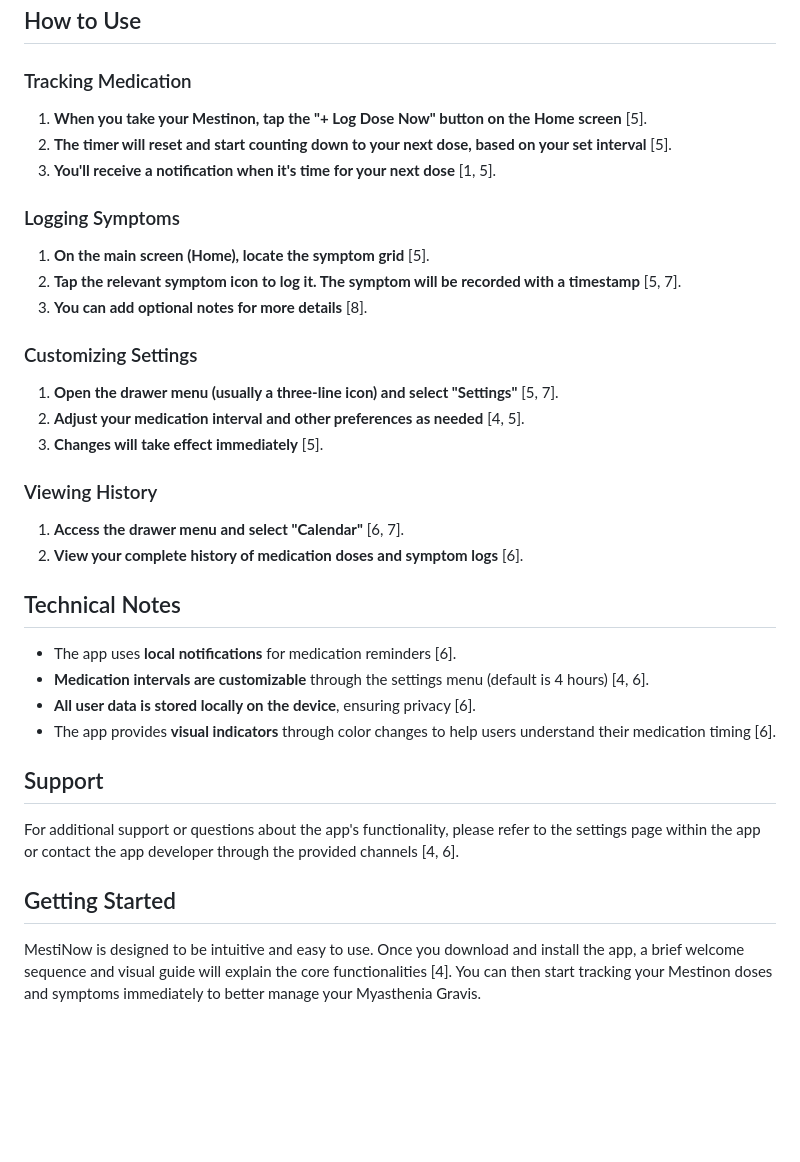
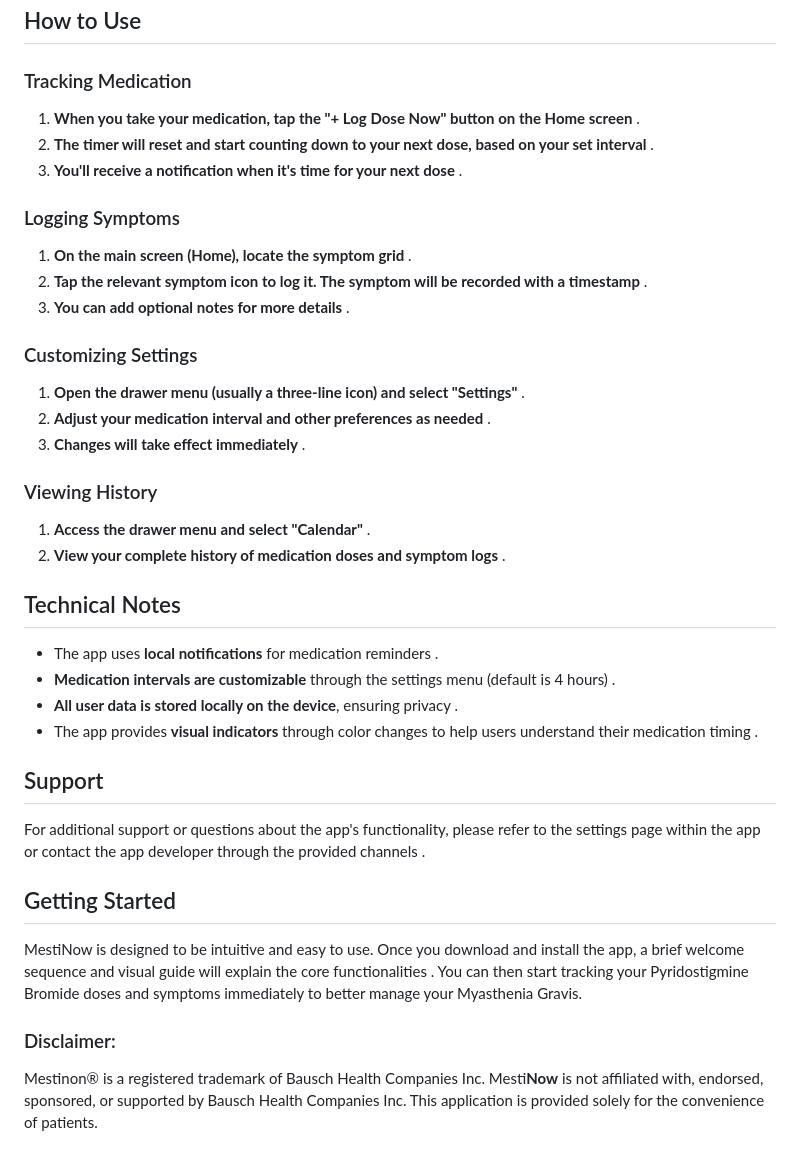
Before and after one commit to dojosgithub/mestinow, a Markdown page: README.md, the part around the change printed below. Drawn GitHub-style; blank space fills up the shorter version.

```diff
--- a/README.md
+++ b/README.md
@@ -55,38 +55,42 @@ Living with Myasthenia Gravis involves a daily cycle where symptoms worsen as th
 
 ### Tracking Medication
 
-1.  **When you take your Mestinon, tap the "+ Log Dose Now" button on the Home screen** [5].
-2.  **The timer will reset and start counting down to your next dose, based on your set interval** [5].
-3.  **You'll receive a notification when it's time for your next dose** [1, 5].
+1.  **When you take your medication, tap the "+ Log Dose Now" button on the Home screen** .
+2.  **The timer will reset and start counting down to your next dose, based on your set interval** .
+3.  **You'll receive a notification when it's time for your next dose** .
 
 ### Logging Symptoms
 
-1.  **On the main screen (Home), locate the symptom grid** [5].
-2.  **Tap the relevant symptom icon to log it. The symptom will be recorded with a timestamp** [5, 7].
-3.  **You can add optional notes for more details** [8].
+1.  **On the main screen (Home), locate the symptom grid** .
+2.  **Tap the relevant symptom icon to log it. The symptom will be recorded with a timestamp** .
+3.  **You can add optional notes for more details** .
 
 ### Customizing Settings
 
-1.  **Open the drawer menu (usually a three-line icon) and select "Settings"** [5, 7].
-2.  **Adjust your medication interval and other preferences as needed** [4, 5].
-3.  **Changes will take effect immediately** [5].
+1.  **Open the drawer menu (usually a three-line icon) and select "Settings"** .
+2.  **Adjust your medication interval and other preferences as needed** .
+3.  **Changes will take effect immediately** .
 
 ### Viewing History
 
-1.  **Access the drawer menu and select "Calendar"** [6, 7].
-2.  **View your complete history of medication doses and symptom logs** [6].
+1.  **Access the drawer menu and select "Calendar"** .
+2.  **View your complete history of medication doses and symptom logs** .
 
 ## Technical Notes
 
-*   The app uses **local notifications** for medication reminders [6].
-*   **Medication intervals are customizable** through the settings menu (default is 4 hours) [4, 6].
-*   **All user data is stored locally on the device**, ensuring privacy [6].
-*   The app provides **visual indicators** through color changes to help users understand their medication timing [6].
+*   The app uses **local notifications** for medication reminders .
+*   **Medication intervals are customizable** through the settings menu (default is 4 hours) .
+*   **All user data is stored locally on the device**, ensuring privacy .
+*   The app provides **visual indicators** through color changes to help users understand their medication timing .
 
 ## Support
 
-For additional support or questions about the app's functionality, please refer to the settings page within the app or contact the app developer through the provided channels [4, 6].
+For additional support or questions about the app's functionality, please refer to the settings page within the app or contact the app developer through the provided channels .
 
 ## Getting Started
 
-MestiNow is designed to be intuitive and easy to use. Once you download and install the app, a brief welcome sequence and visual guide will explain the core functionalities [4]. You can then start tracking your Mestinon doses and symptoms immediately to better manage your Myasthenia Gravis.
+MestiNow is designed to be intuitive and easy to use. Once you download and install the app, a brief welcome sequence and visual guide will explain the core functionalities . You can then start tracking your Pyridostigmine Bromide doses and symptoms immediately to better manage your Myasthenia Gravis.
+
+
+### Disclaimer:
+Mestinon® is a registered trademark of Bausch Health Companies Inc. Mesti**Now** is not affiliated with, endorsed, sponsored, or supported by Bausch Health Companies Inc. This application is provided solely for the convenience of patients.
```
Also changed, not shown: other parts of README.md (+36 -36 lines).
